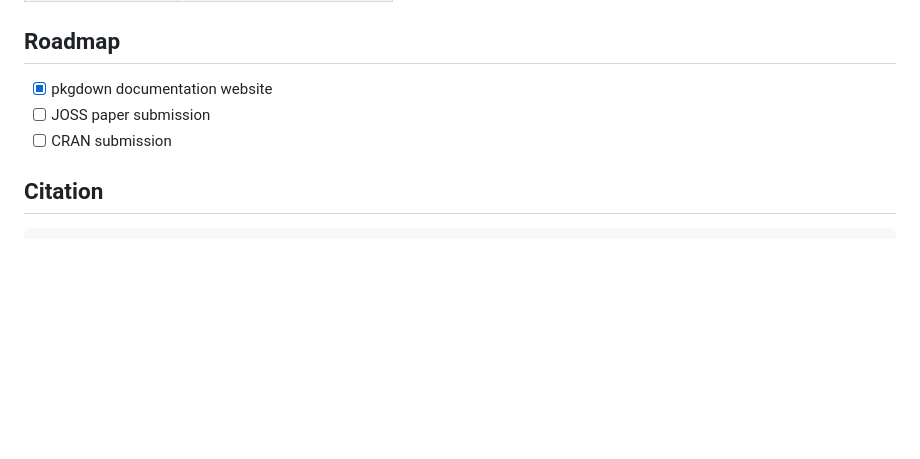
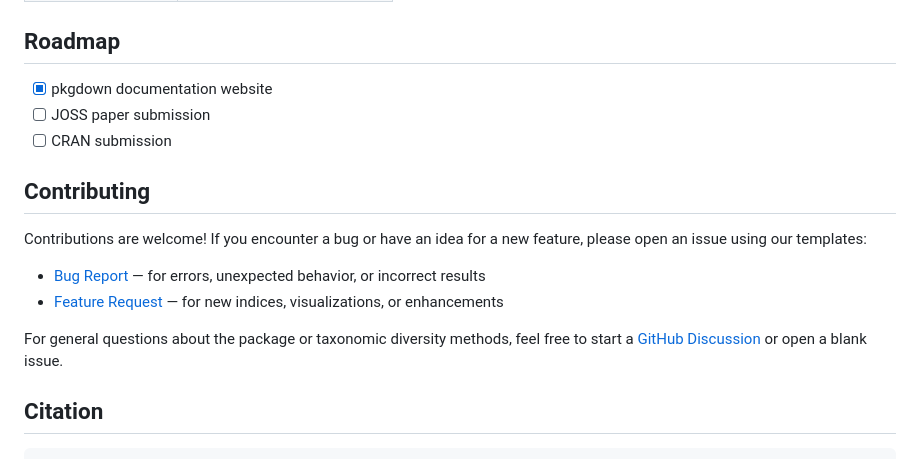
Before and after one commit to mgorgoz/taxonomic-diversity-r, a Markdown page: README.md, the part around the change. Rendered like a GitHub page; blank space fills up the shorter version.

Commit message:
Add Contributing section to README with issue template links

````diff
--- a/README.md
+++ b/README.md
@@ -275,6 +275,18 @@ testing.
 - [ ] JOSS paper submission
 - [ ] CRAN submission
 
+## Contributing
+
+Contributions are welcome! If you encounter a bug or have an idea for a new
+feature, please open an issue using our templates:
+
+- [Bug Report](https://github.com/mgorgoz/taxonomic-diversity-r/issues/new?template=bug_report.md) — for errors, unexpected behavior, or incorrect results
+- [Feature Request](https://github.com/mgorgoz/taxonomic-diversity-r/issues/new?template=feature_request.md) — for new indices, visualizations, or enhancements
+
+For general questions about the package or taxonomic diversity methods, feel free
+to start a [GitHub Discussion](https://github.com/mgorgoz/taxonomic-diversity-r/discussions)
+or open a blank issue.
+
 ## Citation
 
 ```r
````
